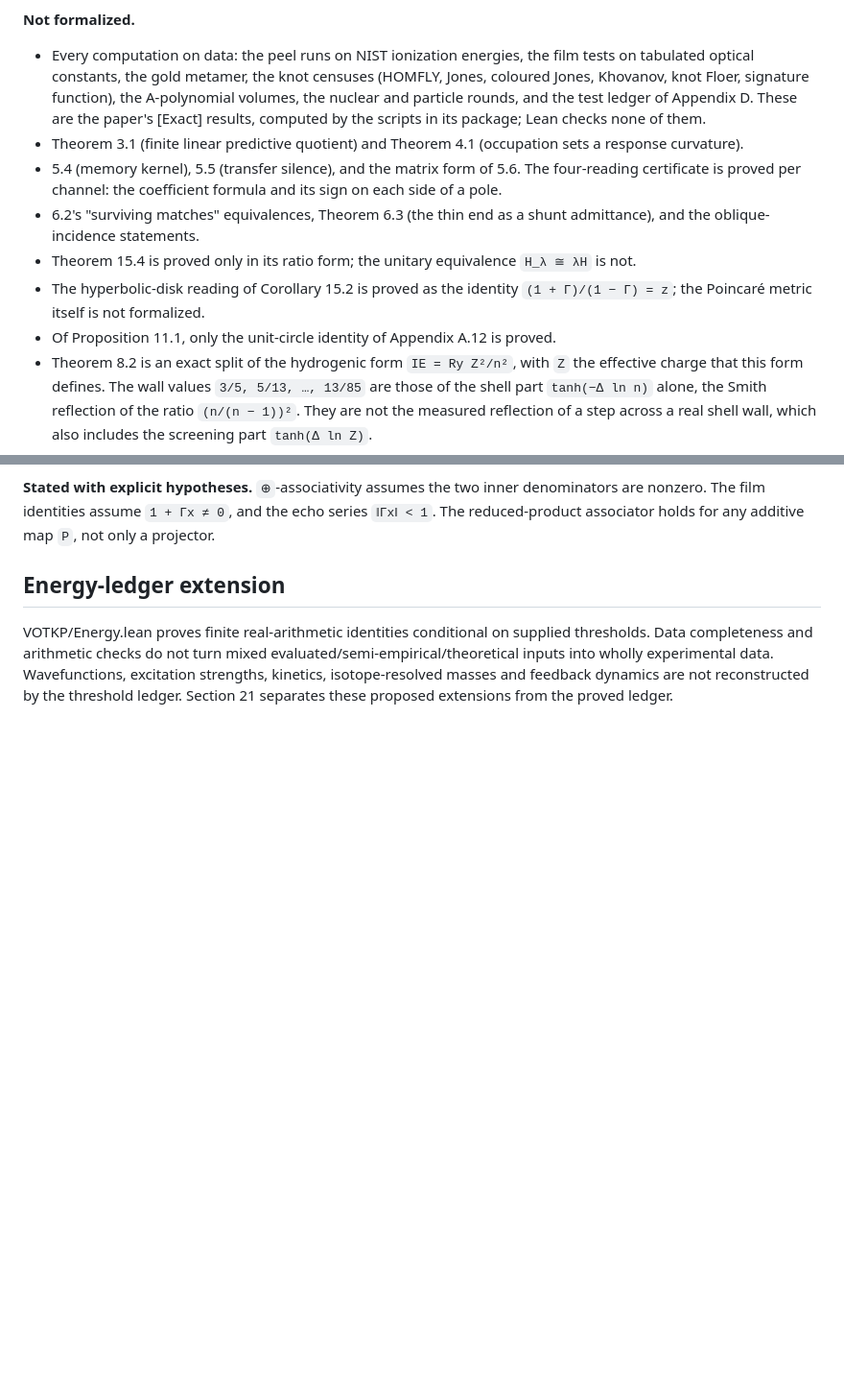
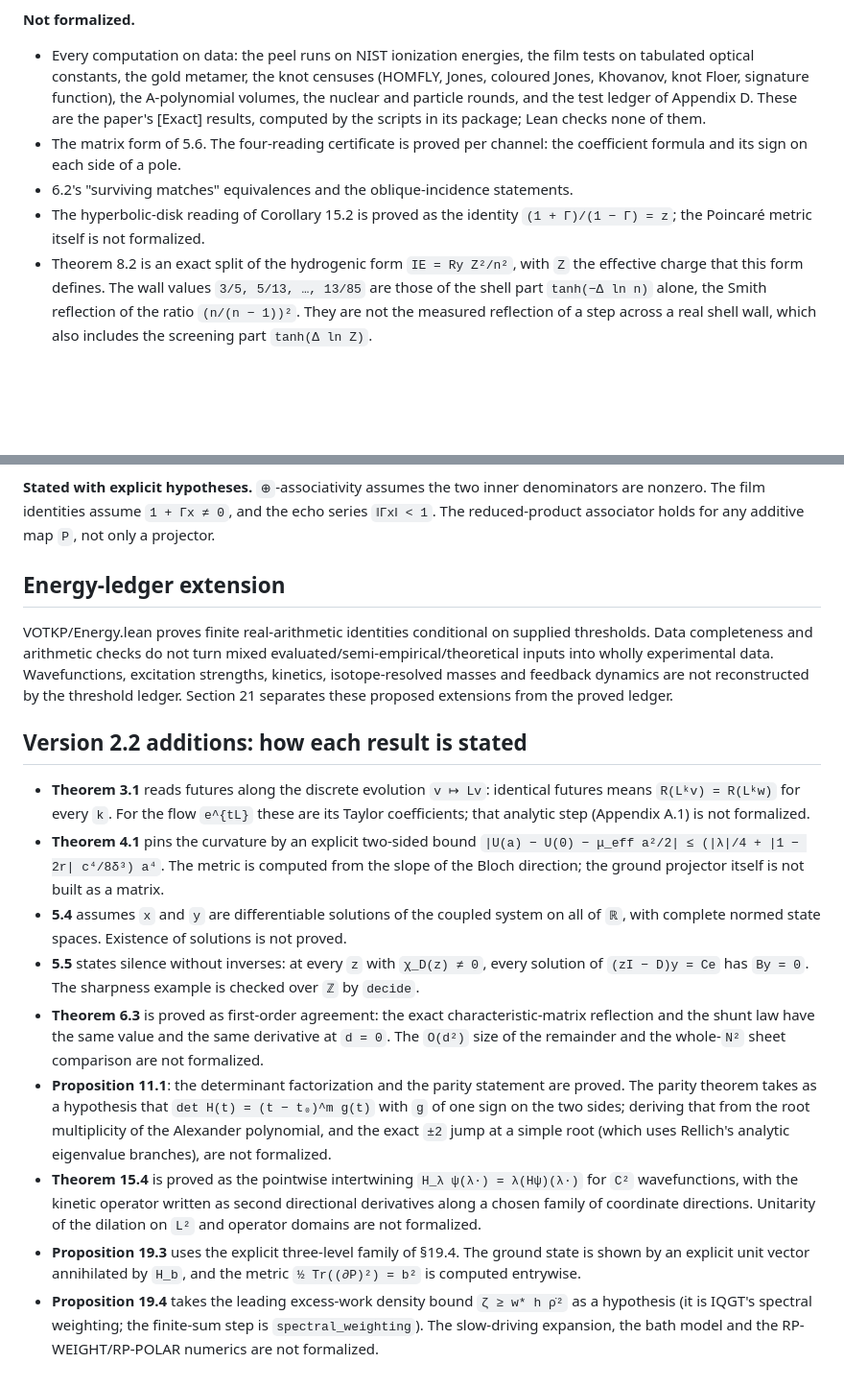
Before and after one commit to dicipler-pixel/votkp-lean, a Markdown page: LIMITATIONS.md, 2 parts joined by grey strips. Shown at 96% size. Drawn GitHub-style; blank space fills up the shorter version.

```diff
--- a/LIMITATIONS.md
+++ b/LIMITATIONS.md
@@ -10,16 +10,11 @@ statements written, under exactly the hypotheses written.
   Jones, Khovanov, knot Floer, signature function), the A-polynomial volumes, the nuclear and
   particle rounds, and the test ledger of Appendix D. These are the paper's [Exact] results,
   computed by the scripts in its package; Lean checks none of them.
-- Theorem 3.1 (finite linear predictive quotient) and Theorem 4.1 (occupation sets a response
-  curvature).
-- 5.4 (memory kernel), 5.5 (transfer silence), and the matrix form of 5.6. The four-reading
-  certificate is proved per channel: the coefficient formula and its sign on each side of a pole.
-- 6.2's "surviving matches" equivalences, Theorem 6.3 (the thin end as a shunt admittance), and
-  the oblique-incidence statements.
-- Theorem 15.4 is proved only in its ratio form; the unitary equivalence `H_λ ≅ λH` is not.
+- The matrix form of 5.6. The four-reading certificate is proved per channel: the coefficient
+  formula and its sign on each side of a pole.
+- 6.2's "surviving matches" equivalences and the oblique-incidence statements.
 - The hyperbolic-disk reading of Corollary 15.2 is proved as the identity
   `(1 + Γ)/(1 − Γ) = z`; the Poincaré metric itself is not formalized.
-- Of Proposition 11.1, only the unit-circle identity of Appendix A.12 is proved.
 - Theorem 8.2 is an exact split of the hydrogenic form `IE = Ry Z²/n²`, with `Z` the effective
   charge that this form defines. The wall values `3/5, 5/13, …, 13/85` are those of the shell
   part `tanh(−Δ ln n)` alone, the Smith reflection of the ratio `(n/(n − 1))²`. They are not
@@ -41,3 +36,35 @@ reduced-product associator holds for any additive map `P`, not only a projector.
 ## Energy-ledger extension
 
 VOTKP/Energy.lean proves finite real-arithmetic identities conditional on supplied thresholds. Data completeness and arithmetic checks do not turn mixed evaluated/semi-empirical/theoretical inputs into wholly experimental data. Wavefunctions, excitation strengths, kinetics, isotope-resolved masses and feedback dynamics are not reconstructed by the threshold ledger. Section 21 separates these proposed extensions from the proved ledger.
+
+## Version 2.2 additions: how each result is stated
+
+- **Theorem 3.1** reads futures along the discrete evolution `v ↦ Lv`: identical futures means
+  `R(Lᵏv) = R(Lᵏw)` for every `k`. For the flow `e^{tL}` these are its Taylor coefficients; that
+  analytic step (Appendix A.1) is not formalized.
+- **Theorem 4.1** pins the curvature by an explicit two-sided bound
+  `|U(a) − U(0) − μ_eff a²/2| ≤ (|λ|/4 + |1 − 2r| c⁴/8δ³) a⁴`. The metric is computed from the
+  slope of the Bloch direction; the ground projector itself is not built as a matrix.
+- **5.4** assumes `x` and `y` are differentiable solutions of the coupled system on all of `ℝ`,
+  with complete normed state spaces. Existence of solutions is not proved.
+- **5.5** states silence without inverses: at every `z` with `χ_D(z) ≠ 0`, every solution of
+  `(zI − D)y = Ce` has `By = 0`. The sharpness example is checked over `ℤ` by `decide`.
+- **Theorem 6.3** is proved as first-order agreement: the exact characteristic-matrix
+  reflection and the shunt law have the same value and the same derivative at `d = 0`. The
+  `O(d²)` size of the remainder and the whole-`N²` sheet comparison are not formalized.
+- **Proposition 11.1**: the determinant factorization and the parity statement are proved. The
+  parity theorem takes as a hypothesis that `det H(t) = (t − t₀)^m g(t)` with `g` of one sign
+  on the two sides; deriving that from the root multiplicity of the Alexander polynomial, and
+  the exact `±2` jump at a simple root (which uses Rellich's analytic eigenvalue branches),
+  are not formalized.
+- **Theorem 15.4** is proved as the pointwise intertwining `H_λ ψ(λ·) = λ(Hψ)(λ·)` for `C²`
+  wavefunctions, with the kinetic operator written as second directional derivatives along a
+  chosen family of coordinate directions. Unitarity of the dilation on `L²` and operator domains
+  are not formalized.
+- **Proposition 19.3** uses the explicit three-level family of §19.4. The ground state is
+  shown by an explicit unit vector annihilated by `H_b`, and the metric
+  `½ Tr((∂P)²) = b²` is computed entrywise.
+- **Proposition 19.4** takes the leading excess-work density bound `ζ ≥ w* h ρ̇²` as a
+  hypothesis (it is IQGT's spectral weighting; the finite-sum step is `spectral_weighting`).
+  The slow-driving expansion, the bath model and the RP-WEIGHT/RP-POLAR numerics are not
+  formalized.
```
Also changed, not shown: README.md (+16 -5 lines).
